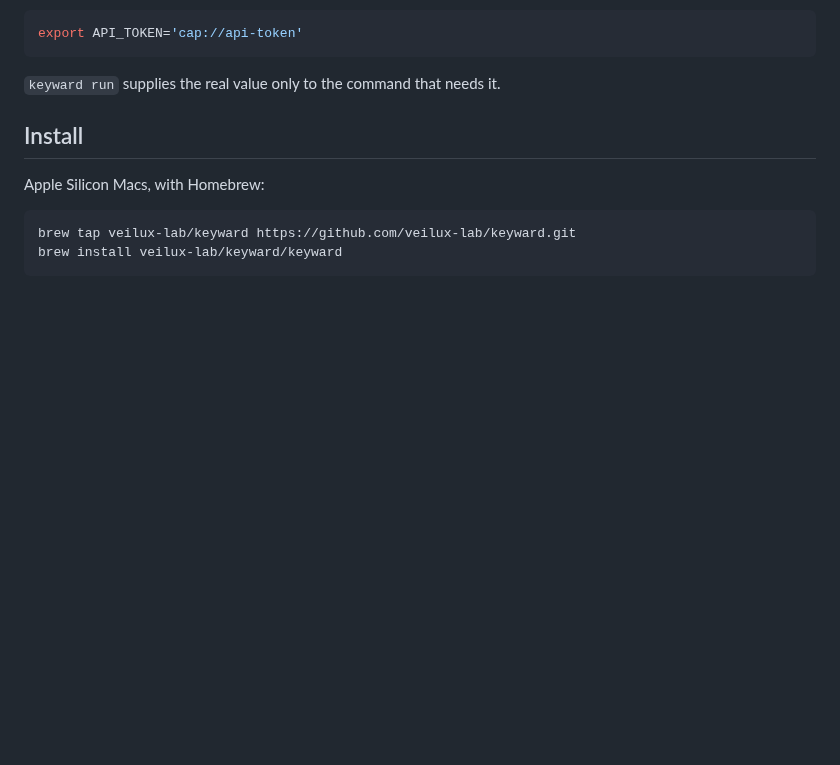
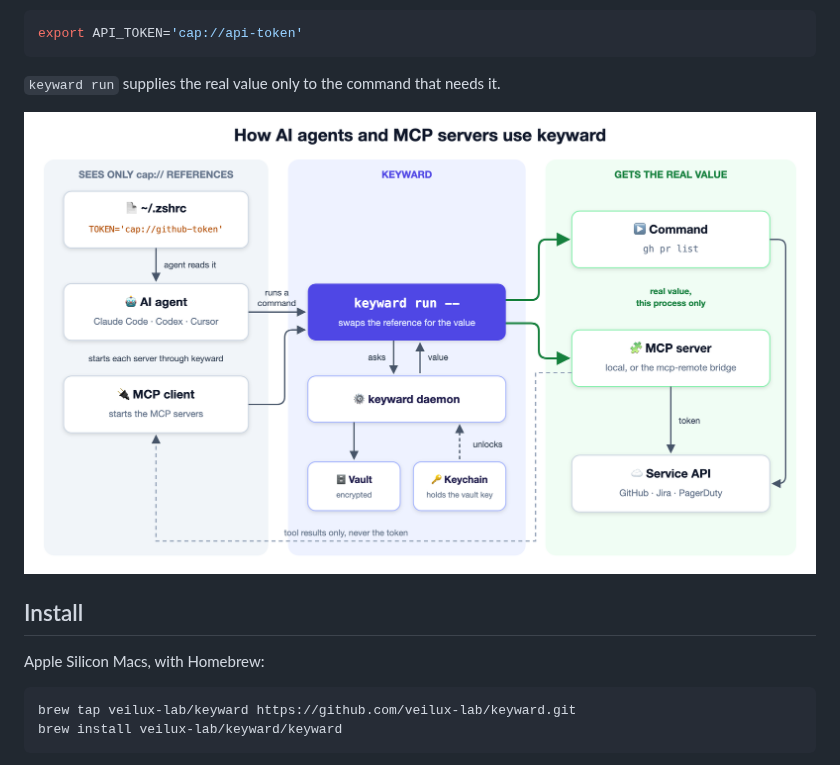
Before and after one commit to veilux-lab/keyward, a Markdown page: README.md, the part around the change. GitHub-like rendering; pictures changed too: docs/agents-and-mcp.png (added); blank space fills up the shorter version.

Commit message:
Show how agents and MCP servers use keyward in the README
Adds the diagram under docs/, and skips releases for pushes that change only
docs/, as for Markdown.

````diff
--- a/README.md
+++ b/README.md
@@ -13,6 +13,8 @@ export API_TOKEN='cap://api-token'
 ```
 
 `keyward run` supplies the real value only to the command that needs it.
+
+![How AI agents and MCP servers use keyward](docs/agents-and-mcp.png)
 
 ## Install
 
````
Also changed, not shown: 2 other files.
